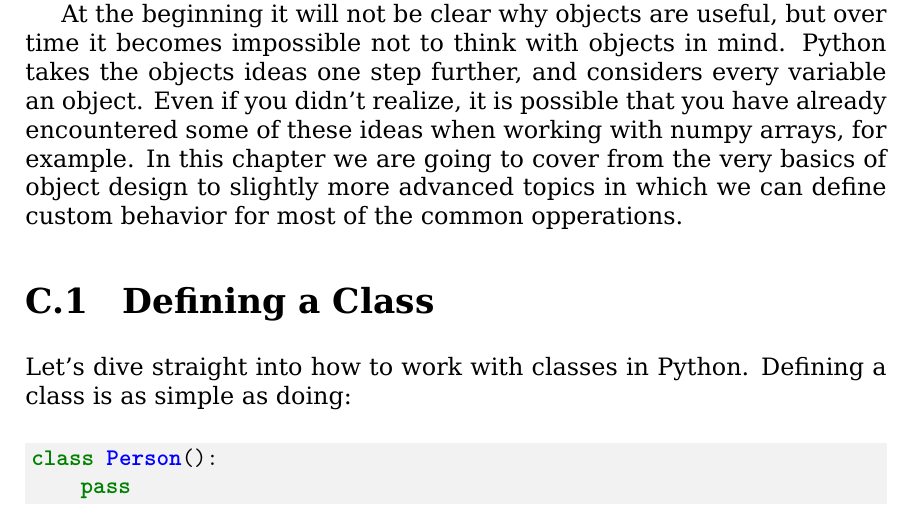
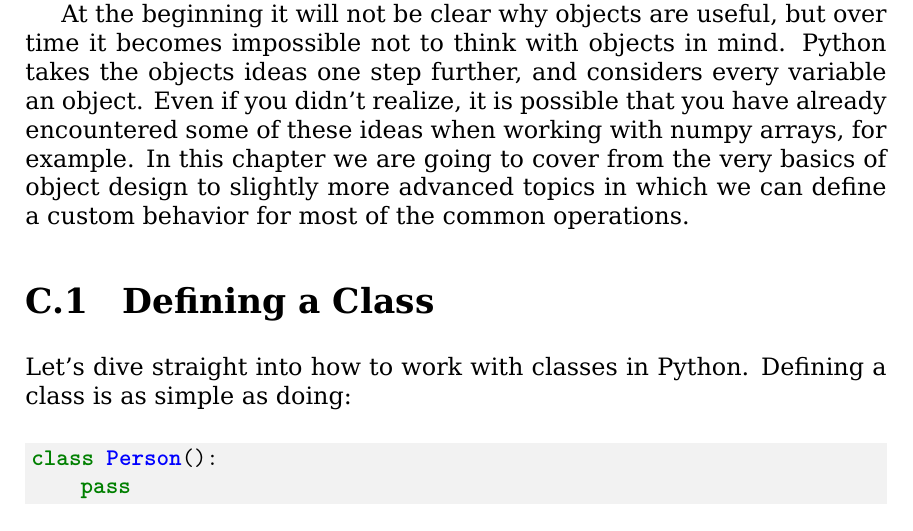
Before and after one commit to PFTL/PFTL_Book, a LaTeX thesis (index.tex, which reads class_python.tex): part of page 153 of 162, cut so that both start at the same text. Compiled offline with XeLaTeX.

Commit message:
Spotted spelling mistake

```diff
--- a/class_python.tex
+++ b/class_python.tex
@@ -16,8 +16,8 @@ takes the objects ideas one step further, and considers every variable
 an object. Even if you didn't realize, it is possible that you have
 already encountered some of these ideas when working with numpy arrays,
 for example. In this chapter we are going to cover from the very basics
-of object design to slightly more advanced topics in which we can define
-custom behavior for most of the common opperations.
+of object design to slightly more advanced topics in which we can define a
+custom behavior for most of the common operations.
 
 \section{Defining a Class}\label{defining-a-class}
 Let's dive straight into how to work with classes in Python. Defining a class is as
```
